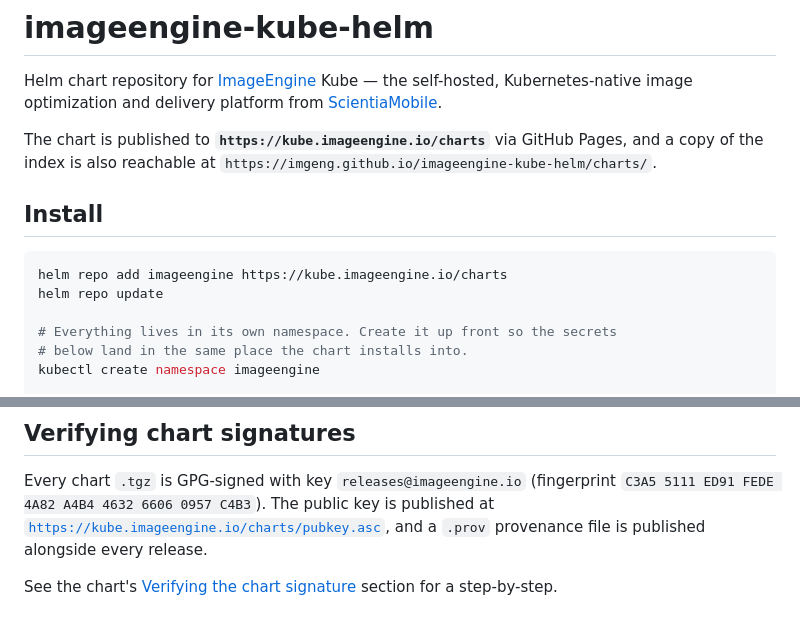
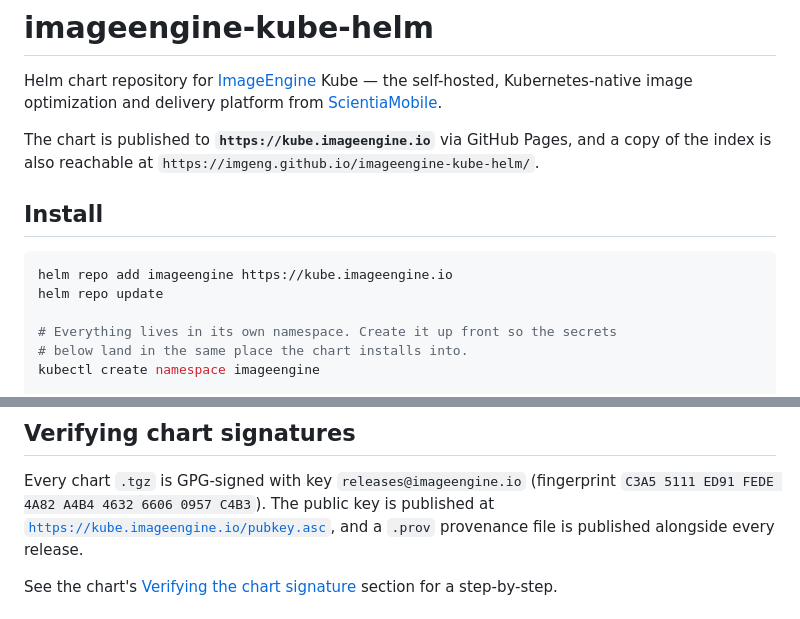
Before and after one commit to imgeng/imageengine-kube-helm, a Markdown page: README.md, 2 parts joined by grey strips. Rendered like a GitHub page.

Commit message:
chore: update README

````diff
--- a/README.md
+++ b/README.md
@@ -4,14 +4,14 @@ Helm chart repository for [ImageEngine](https://imageengine.io) Kube — the
 self-hosted, Kubernetes-native image optimization and delivery platform from
 [ScientiaMobile](https://www.scientiamobile.com).
 
-The chart is published to **`https://kube.imageengine.io/charts`** via GitHub
+The chart is published to **`https://kube.imageengine.io`** via GitHub
 Pages, and a copy of the index is also reachable at
-`https://imgeng.github.io/imageengine-kube-helm/charts/`.
+`https://imgeng.github.io/imageengine-kube-helm/`.
 
 ## Install
 
 ```bash
-helm repo add imageengine https://kube.imageengine.io/charts
+helm repo add imageengine https://kube.imageengine.io
 helm repo update
 
 # Everything lives in its own namespace. Create it up front so the secrets
@@ -50,7 +50,7 @@ and the docs under [`charts/imageengine-kube/docs/`](charts/imageengine-kube/doc
 Every chart `.tgz` is GPG-signed with key `releases@imageengine.io`
 (fingerprint `C3A5 5111 ED91 FEDE 4A82 A4B4 4632 6606 0957 C4B3`). The public
 key is published at
-[`https://kube.imageengine.io/charts/pubkey.asc`](https://kube.imageengine.io/charts/pubkey.asc),
+[`https://kube.imageengine.io/pubkey.asc`](https://kube.imageengine.io/pubkey.asc),
 and a `.prov` provenance file is published alongside every release.
 
 See the chart's [Verifying the chart signature](charts/imageengine-kube/README.md#verifying-the-chart-signature-optional)
````
